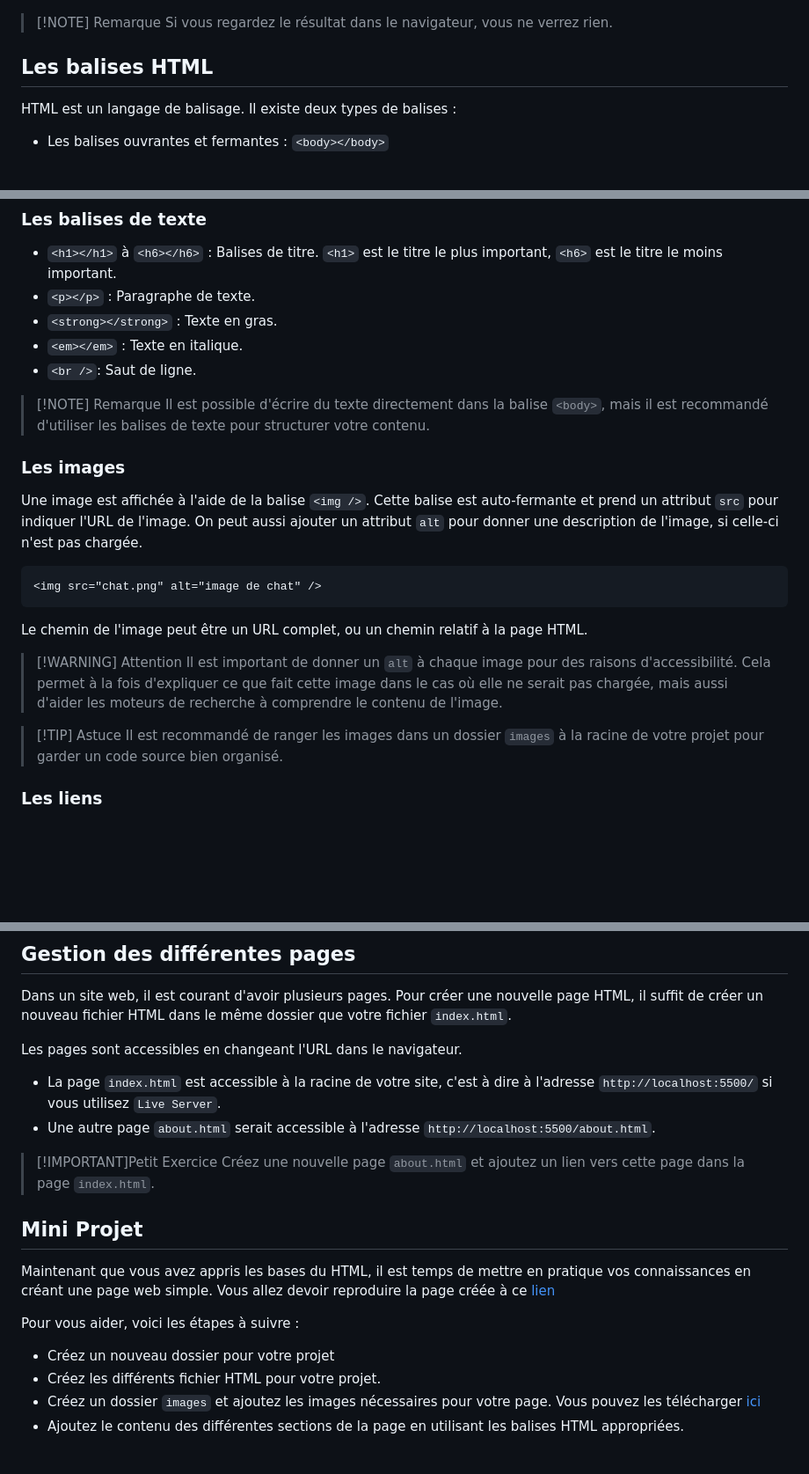
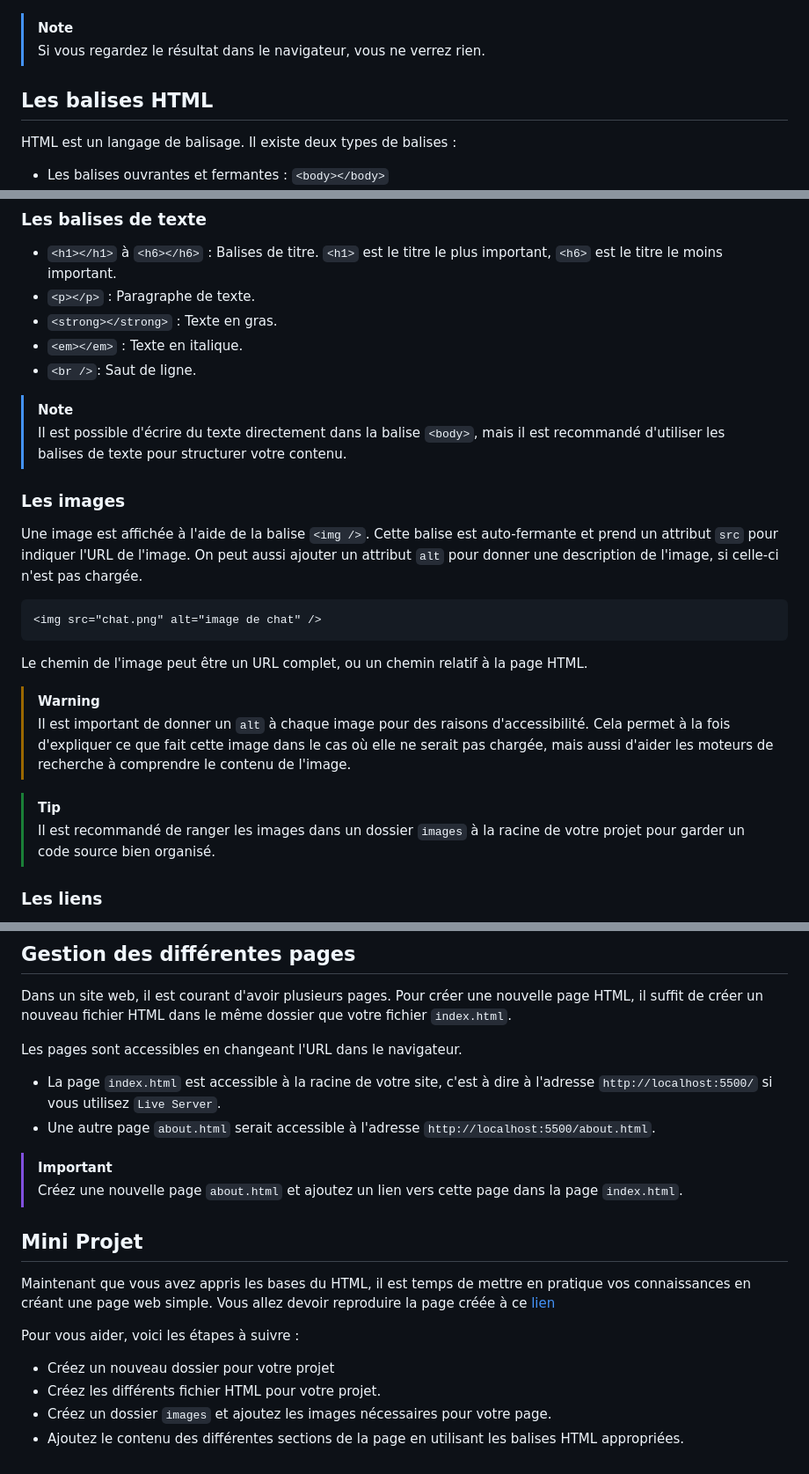
Before and after one commit to romainbourdain/formation-html, a Markdown page: README.md, 3 parts joined by grey strips. Shown: that part at 88% size. Rendered like a GitHub page; blank space fills up the shorter version.

```diff
--- a/README.md
+++ b/README.md
@@ -65,7 +65,7 @@ Pour générer cette structure automatiquement, vous pouvez taper `!` dans un fi
 
 ![Structure HTML](resources/generate-html.png)
 
-> [!NOTE] Remarque
+> [!NOTE]
 > Si vous regardez le résultat dans le navigateur, vous ne verrez rien.
 
 ## Les balises HTML
@@ -107,7 +107,7 @@ Cette partie va vous présenter quelques balises HTML couramment utilisées pour
 - `<em></em>` : Texte en italique.
 - `<br />`: Saut de ligne.
 
-> [!NOTE] Remarque
+> [!NOTE]
 > Il est possible d'écrire du texte directement dans la balise `<body>`, mais il est recommandé d'utiliser les balises de texte pour structurer votre contenu.
 
 ### Les images
@@ -120,10 +120,10 @@ Une image est affichée à l'aide de la balise `<img />`. Cette balise est auto-
 
 Le chemin de l'image peut être un URL complet, ou un chemin relatif à la page HTML.
 
-> [!WARNING] Attention
+> [!WARNING]
 > Il est important de donner un `alt` à chaque image pour des raisons d'accessibilité. Cela permet à la fois d'expliquer ce que fait cette image dans le cas où elle ne serait pas chargée, mais aussi d'aider les moteurs de recherche à comprendre le contenu de l'image.
 
-> [!TIP] Astuce
+> [!TIP]
 > Il est recommandé de ranger les images dans un dossier `images` à la racine de votre projet pour garder un code source bien organisé.
 
 ### Les liens
@@ -202,7 +202,7 @@ Les pages sont accessibles en changeant l'URL dans le navigateur.
 - La page `index.html` est accessible à la racine de votre site, c'est à dire à l'adresse `http://localhost:5500/` si vous utilisez `Live Server`.
 - Une autre page `about.html` serait accessible à l'adresse `http://localhost:5500/about.html`.
 
-> [!IMPORTANT]Petit Exercice
+> [!IMPORTANT]
 > Créez une nouvelle page `about.html` et ajoutez un lien vers cette page dans la page `index.html`.
 
 ## Mini Projet
@@ -213,5 +213,5 @@ Pour vous aider, voici les étapes à suivre :
 
 - Créez un nouveau dossier pour votre projet
 - Créez les différents fichier HTML pour votre projet.
-- Créez un dossier `images` et ajoutez les images nécessaires pour votre page. Vous pouvez les télécharger [ici]()
+- Créez un dossier `images` et ajoutez les images nécessaires pour votre page.
 - Ajoutez le contenu des différentes sections de la page en utilisant les balises HTML appropriées.
```
Also changed, not shown: other parts of README.md (+4 -4 lines).
